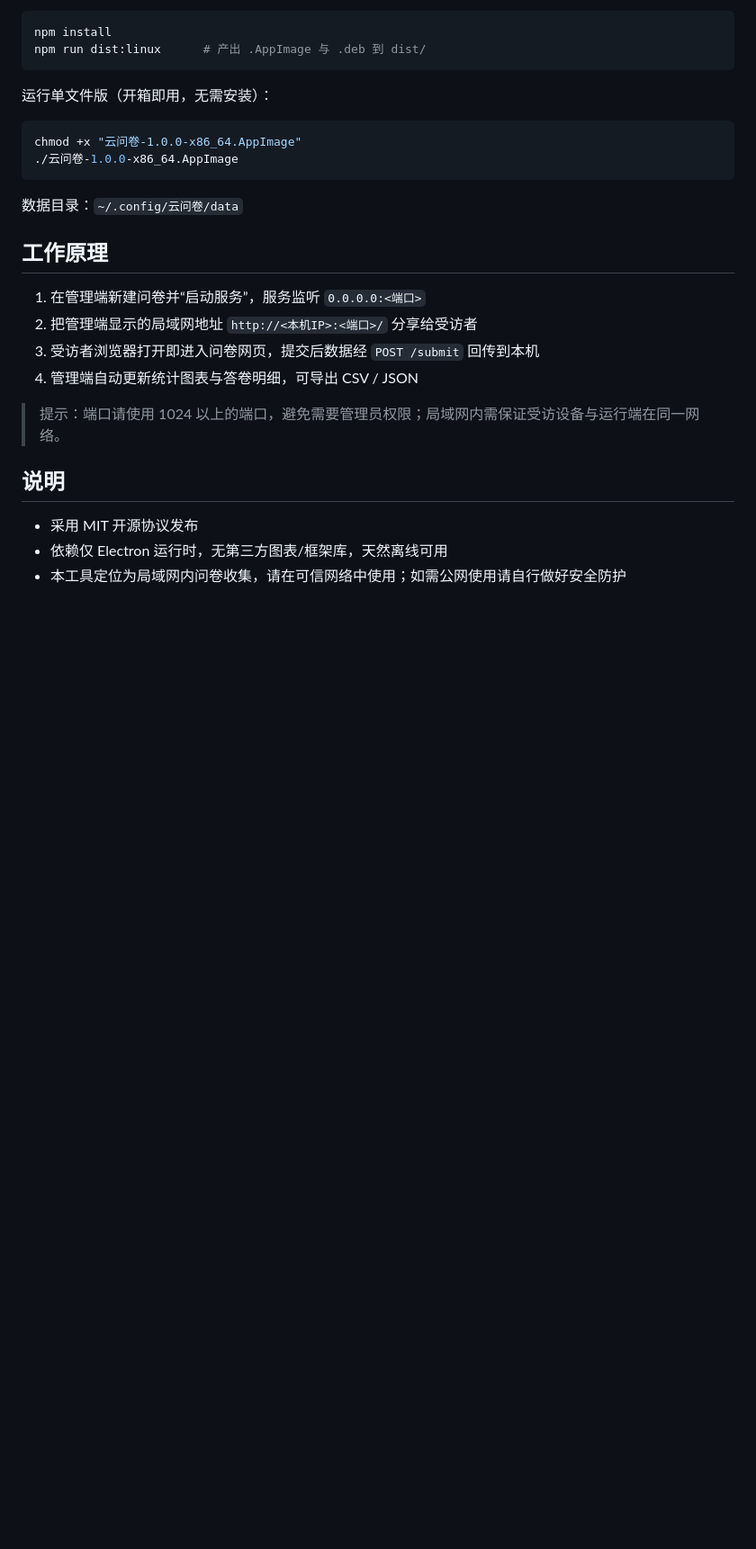
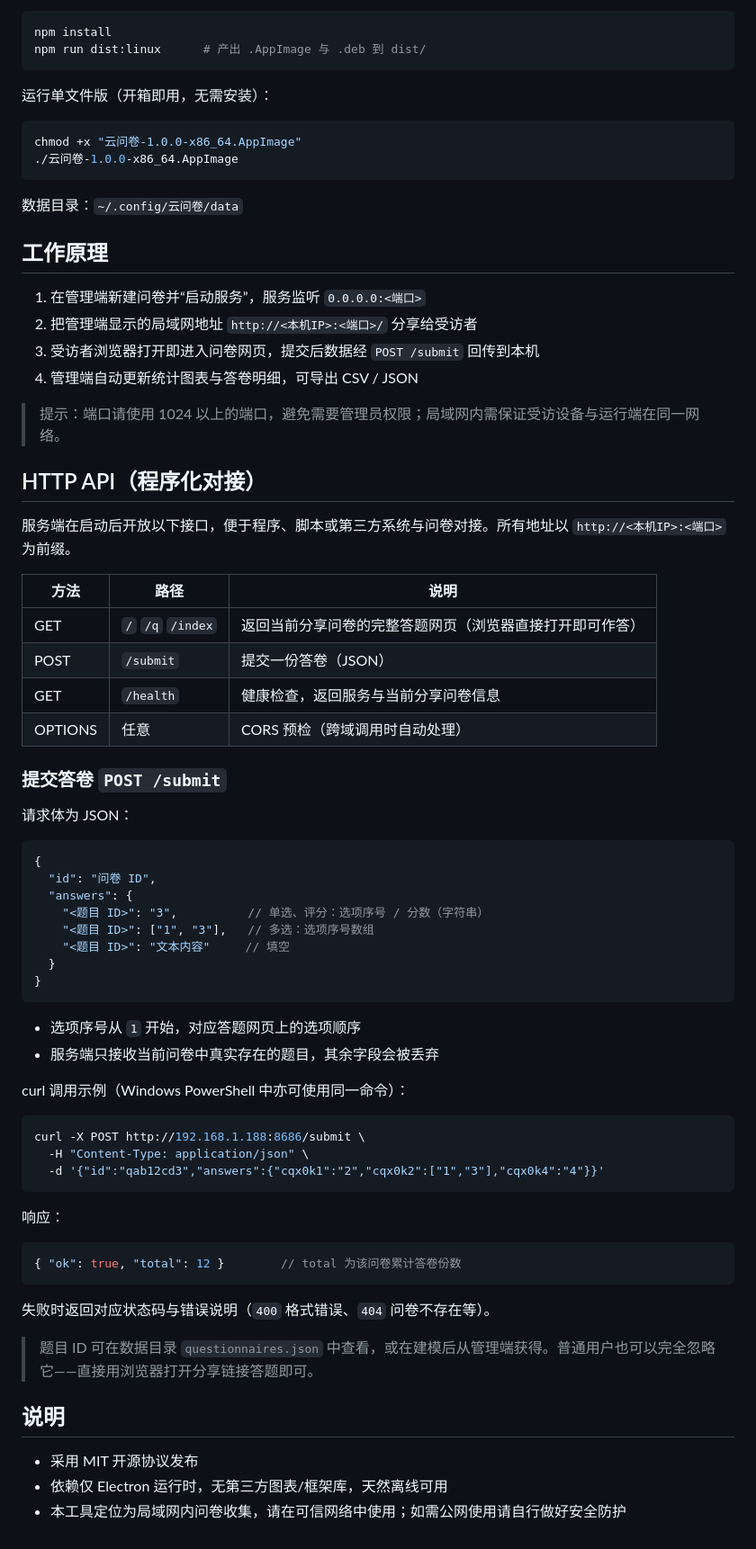
Before and after one commit to ruanhaodong-tt/clouddish-survey, a Markdown page: README.md, the part around the change. Shown at 90% size. Rendered like a GitHub page; blank space fills up the shorter version.

Commit message:
ci: 添加 GitHub Actions 构建发布工作流
main/tag 推送自动在 Windows 与 Ubuntu 上构建，上传构建产物，打 v* tag 时自动发布到 GitHub Releases（Linux 版借此可在云端构建）。

docs: README 补充对外 HTTP API 使用说明（POST /submit 等接口对接方式）

````diff
--- a/README.md
+++ b/README.md
@@ -74,6 +74,53 @@ chmod +x "云问卷-1.0.0-x86_64.AppImage"
 
 > 提示：端口请使用 1024 以上的端口，避免需要管理员权限；局域网内需保证受访设备与运行端在同一网络。
 
+## HTTP API（程序化对接）
+
+服务端在启动后开放以下接口，便于程序、脚本或第三方系统与问卷对接。所有地址以 `http://<本机IP>:<端口>` 为前缀。
+
+| 方法 | 路径 | 说明 |
+|---|---|---|
+| GET | `/` `/q` `/index` | 返回当前分享问卷的完整答题网页（浏览器直接打开即可作答） |
+| POST | `/submit` | 提交一份答卷（JSON） |
+| GET | `/health` | 健康检查，返回服务与当前分享问卷信息 |
+| OPTIONS | 任意 | CORS 预检（跨域调用时自动处理） |
+
+### 提交答卷 `POST /submit`
+
+请求体为 JSON：
+
+```json
+{
+  "id": "问卷 ID",
+  "answers": {
+    "<题目 ID>": "3",          // 单选、评分：选项序号 / 分数（字符串）
+    "<题目 ID>": ["1", "3"],   // 多选：选项序号数组
+    "<题目 ID>": "文本内容"     // 填空
+  }
+}
+```
+
+- 选项序号从 `1` 开始，对应答题网页上的选项顺序
+- 服务端只接收当前问卷中真实存在的题目，其余字段会被丢弃
+
+curl 调用示例（Windows PowerShell 中亦可使用同一命令）：
+
+```bash
+curl -X POST http://192.168.1.188:8686/submit \
+  -H "Content-Type: application/json" \
+  -d '{"id":"qab12cd3","answers":{"cqx0k1":"2","cqx0k2":["1","3"],"cqx0k4":"4"}}'
+```
+
+响应：
+
+```json
+{ "ok": true, "total": 12 }        // total 为该问卷累计答卷份数
+```
+
+失败时返回对应状态码与错误说明（`400` 格式错误、`404` 问卷不存在等）。
+
+> 题目 ID 可在数据目录 `questionnaires.json` 中查看，或在建模后从管理端获得。普通用户也可以完全忽略它——直接用浏览器打开分享链接答题即可。
+
 ## 说明
 
 - 采用 MIT 开源协议发布
````
